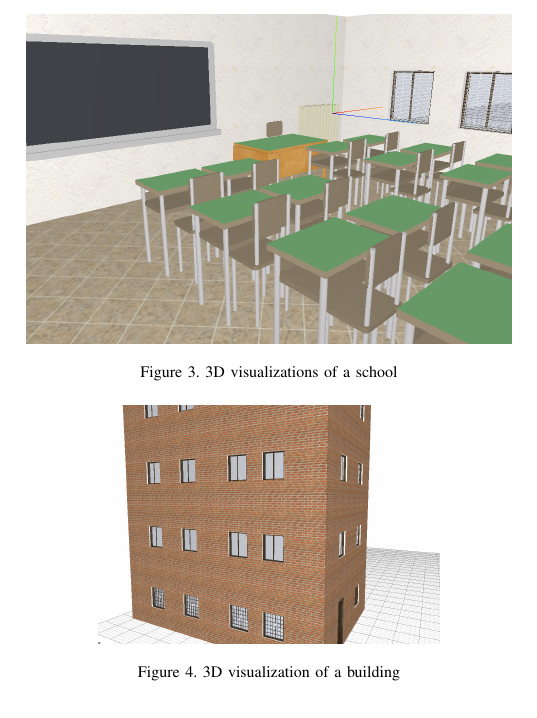
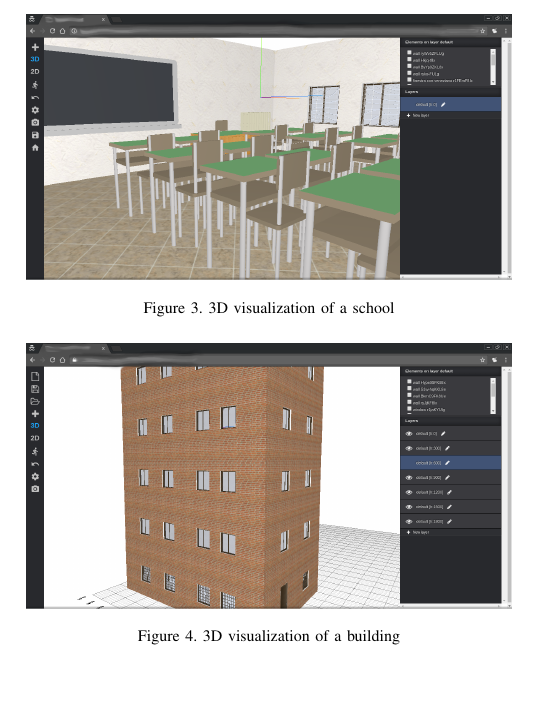
Before and after one commit to cvdlab/ecba2017-rome, a LaTeX paper (bare_conf_compsoc.tex, which reads contents/3_application.tex): part of one column of page 3 of 6, cut so that both start at the same text, the shorter picture padded with empty space. Compiled offline with pdfLaTeX; a missing font is replaced by an installed copy or a similar font; a LaTeX package or settings file that is missing is left out.

Commit message:
Updated figures

```diff
--- a/contents/3_application.tex
+++ b/contents/3_application.tex
@@ -55,14 +55,13 @@ Figure~\ref{figCatalogo} shows the building element catalog. When the user selec
 \begin{figure}[htb]
 \centering
 \includegraphics[width=\linewidth]{contents/images/3d-school}
-% \includegraphics[width=0.45\linewidth]{contents/images/3d-school-3}
-\caption{3D visualizations of a school}
+\caption{3D visualization of a school}
 \label{fig3D-school}
 \end{figure}
 
 \begin{figure}[htb]
 \centering
-\includegraphics[width=0.7\linewidth]{contents/images/palazzo2}
+\includegraphics[width=\linewidth]{contents/images/palazzo2}
 \caption{3D visualization of a building}
 \label{fig3D-palace}
 \end{figure}
```
Also changed, not shown: contents/images/3d-school.png, contents/images/figcatalog.png, contents/images/palazzo2.png.
